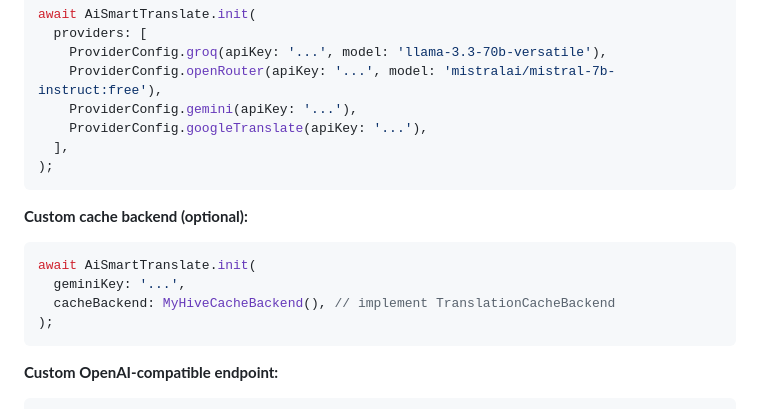
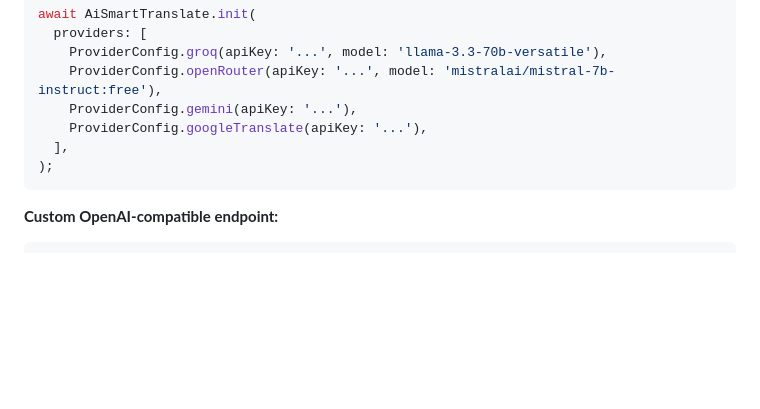
Before and after one commit to vishalwork/ai_smart_translate, a Markdown page: README.md, the part around the change. Rendered like a GitHub page; blank space fills up the shorter version.

````diff
--- a/README.md
+++ b/README.md
@@ -53,15 +53,6 @@ await AiSmartTranslate.init(
     ProviderConfig.gemini(apiKey: '...'),
     ProviderConfig.googleTranslate(apiKey: '...'),
   ],
-);
-```
-
-**Custom cache backend (optional):**
-
-```dart
-await AiSmartTranslate.init(
-  geminiKey: '...',
-  cacheBackend: MyHiveCacheBackend(), // implement TranslationCacheBackend
 );
 ```
 
````
